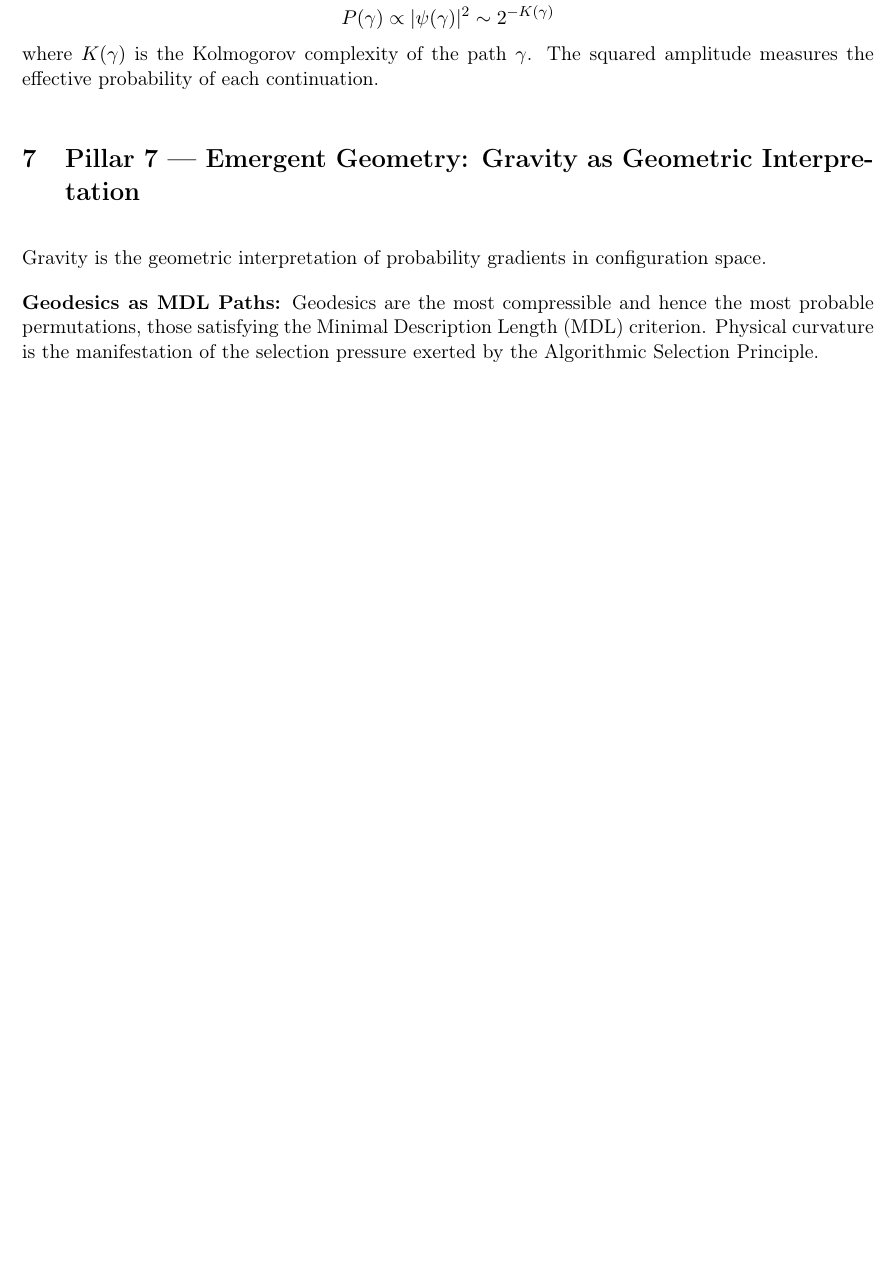
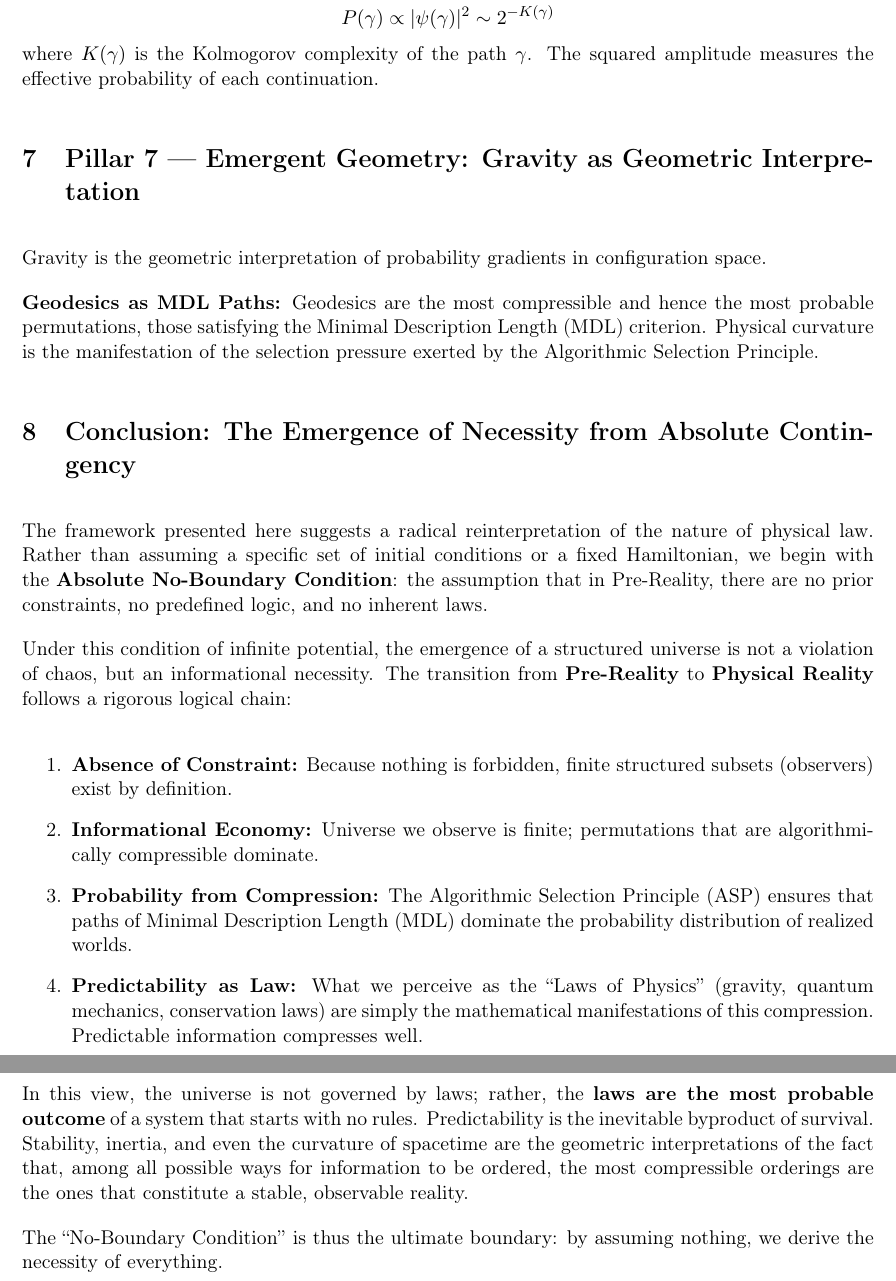
Before and after one commit to juhameskanen/abstract, a LaTeX document (papers/basic-pillars/basic-pillars.tex): part of page 3 of 3 before the commit and two parts of pages 3 and 4 of 4 after it, the two joined at a grey line, cut so that both start at the same text, the shorter picture padded with empty space. Compiled offline with pdfLaTeX.

```diff
--- a/papers/basic-pillars/basic-pillars.tex
+++ b/papers/basic-pillars/basic-pillars.tex
@@ -84,4 +84,28 @@
 
 \textbf{Geodesics as MDL Paths:} Geodesics are the most compressible and hence the most probable permutations, those satisfying the Minimal Description Length (MDL) criterion. Physical curvature is the manifestation of the selection pressure exerted by the Algorithmic Selection Principle.
 
+
+\section{Conclusion: The Emergence of Necessity from Absolute Contingency}
+
+The framework presented here suggests a radical reinterpretation of the nature of physical law.
+Rather than assuming a specific set of initial conditions or a fixed Hamiltonian, we begin with the \textbf{Absolute No-Boundary Condition}:
+the assumption that in Pre-Reality, there are no prior constraints, no predefined logic, and no inherent laws.
+
+Under this condition of infinite potential, the emergence of a structured universe is not a violation of chaos, but an informational necessity.
+The transition from \textbf{Pre-Reality} to \textbf{Physical Reality} follows a rigorous logical chain:
+
+\begin{enumerate}
+    \item \textbf{Absence of Constraint:} Because nothing is forbidden, finite structured subsets (observers) exist by definition.
+    \item \textbf{Informational Economy:} Universe we observe is finite; permutations that are algorithmically compressible dominate.
+    \item \textbf{Probability from Compression:} The Algorithmic Selection Principle (ASP) ensures that paths of Minimal Description Length (MDL) dominate the probability distribution of realized worlds.
+    \item \textbf{Predictability as Law:} What we perceive as the ``Laws of Physics'' (gravity, quantum mechanics, conservation laws) are simply the mathematical manifestations of this compression. Predictable information compresses well.
+\end{enumerate}
+
+
+In this view, the universe is not governed by laws; rather, the \textbf{laws are the most probable outcome} of a system that starts with no rules.
+Predictability is the inevitable byproduct of survival. Stability, inertia, and even the curvature of spacetime are the geometric interpretations of the fact that, among all possible ways for information to be ordered, the most compressible orderings are the ones that constitute a stable, observable reality.
+
+The ``No-Boundary Condition'' is thus the ultimate boundary: by assuming nothing, we derive the necessity of everything.
+
+
 \end{document}
```
Also changed, not shown: .github/workflows/build-pages.yml (+6 -7 lines).
